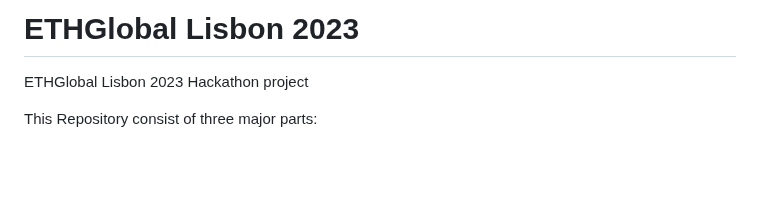
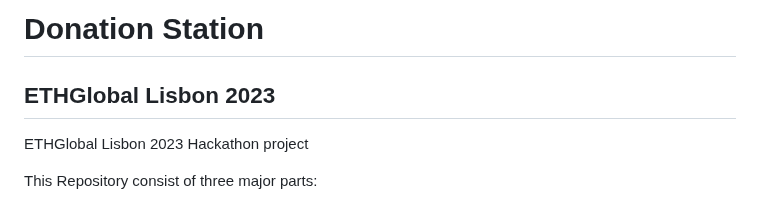
Before and after one commit to lennardevertz/ethLisbon2023, a Markdown page: README.md, the part around the change. Drawn GitHub-style; blank space fills up the shorter version.

```diff
--- a/README.md
+++ b/README.md
@@ -1,4 +1,5 @@
-# ETHGlobal Lisbon 2023
+# Donation Station
+## ETHGlobal Lisbon 2023
 ETHGlobal Lisbon 2023 Hackathon project
 
 This Repository consist of three major parts:
```
